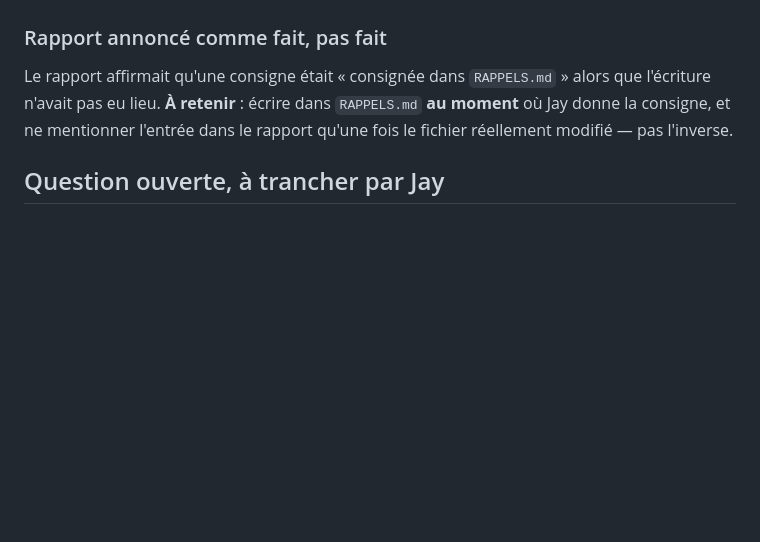
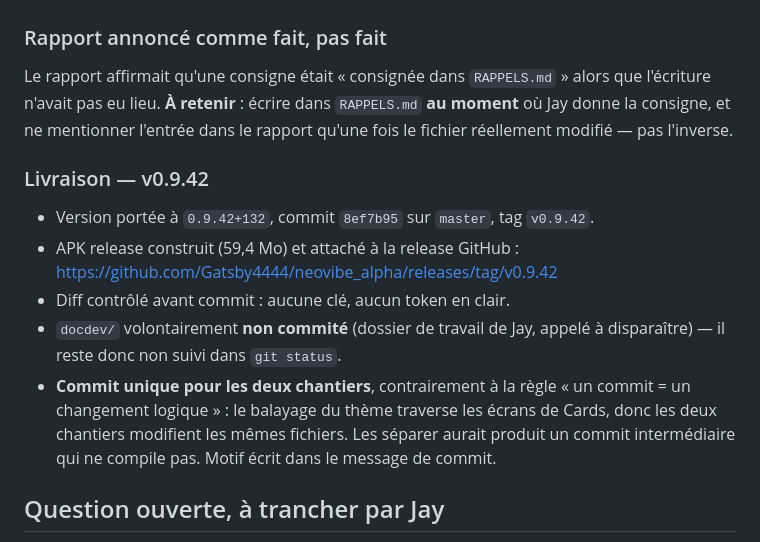
Before and after one commit to Gatsby4444/neovibe_alpha, a Markdown page: rapports-de-sessions/2026-08-10_14-45.md, the part around the change. Drawn GitHub-style; blank space fills up the shorter version.

Commit message:
Cloture de session : rapport complet, v0.9.42 livree
Co-Authored-By: Claude Opus 5 <noreply@anthropic.com>
Claude-Session: https://claude.ai/code/session_01MrSKowCHJkAUsBPmv1VRZm

```diff
--- a/rapports-de-sessions/2026-08-10_14-45.md
+++ b/rapports-de-sessions/2026-08-10_14-45.md
@@ -164,6 +164,20 @@ que l'écriture n'avait pas eu lieu. **À retenir** : écrire dans `RAPPELS.md`
 **au moment** où Jay donne la consigne, et ne mentionner l'entrée dans le rapport
 qu'une fois le fichier réellement modifié — pas l'inverse.
 
+### Livraison — v0.9.42
+
+- Version portée à `0.9.42+132`, commit `8ef7b95` sur `master`, tag `v0.9.42`.
+- APK release construit (59,4 Mo) et attaché à la release GitHub :
+  https://github.com/Gatsby4444/neovibe_alpha/releases/tag/v0.9.42
+- Diff contrôlé avant commit : aucune clé, aucun token en clair.
+- `docdev/` volontairement **non commité** (dossier de travail de Jay, appelé à
+  disparaître) — il reste donc non suivi dans `git status`.
+- **Commit unique pour les deux chantiers**, contrairement à la règle « un
+  commit = un changement logique » : le balayage du thème traverse les écrans de
+  Cards, donc les deux chantiers modifient les mêmes fichiers. Les séparer aurait
+  produit un commit intermédiaire qui ne compile pas. Motif écrit dans le message
+  de commit.
+
 ## Question ouverte, à trancher par Jay
 
 **Accusé de réception (« Delivered »).** La référence visuelle fournie par Jay
```
